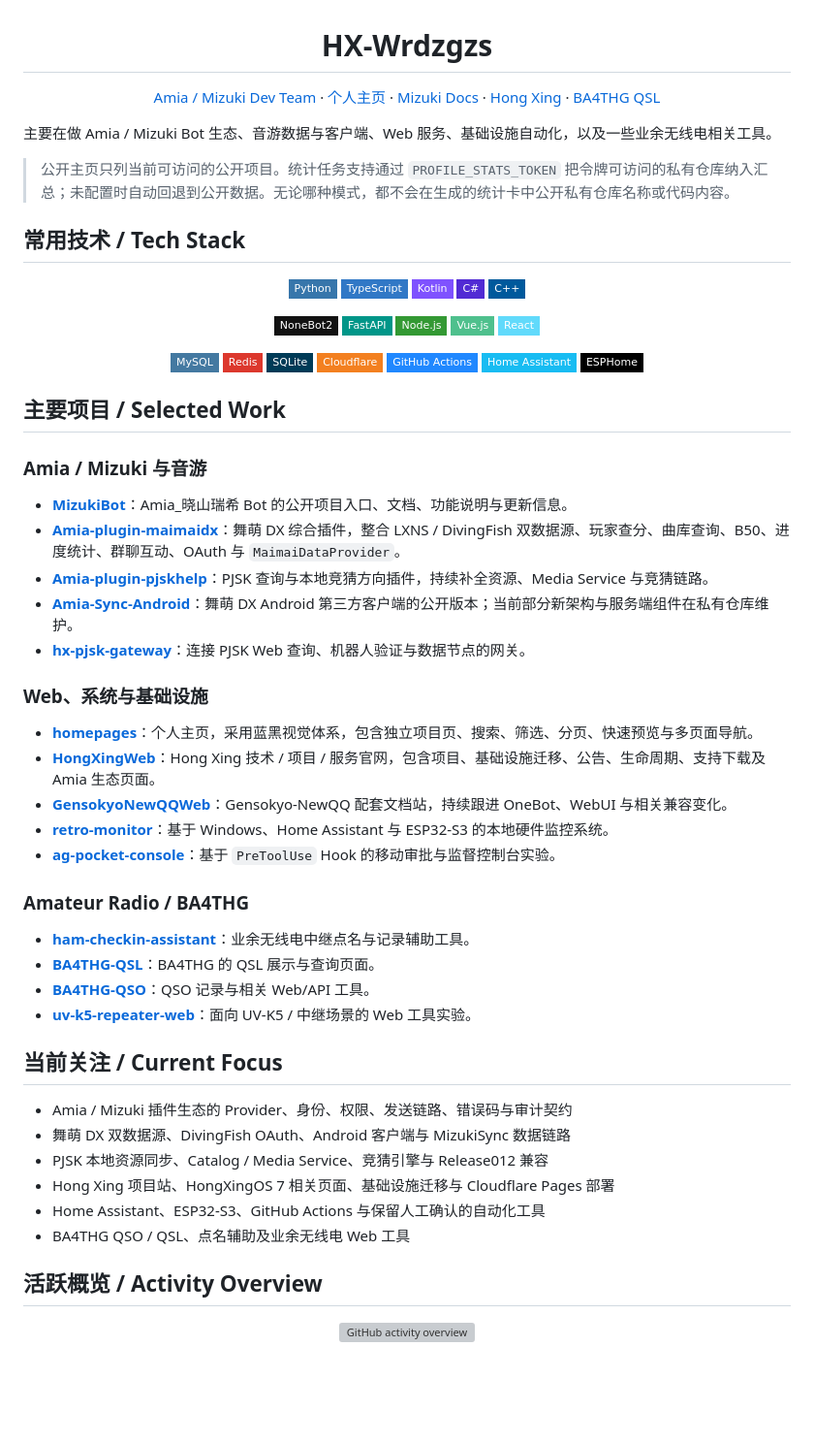
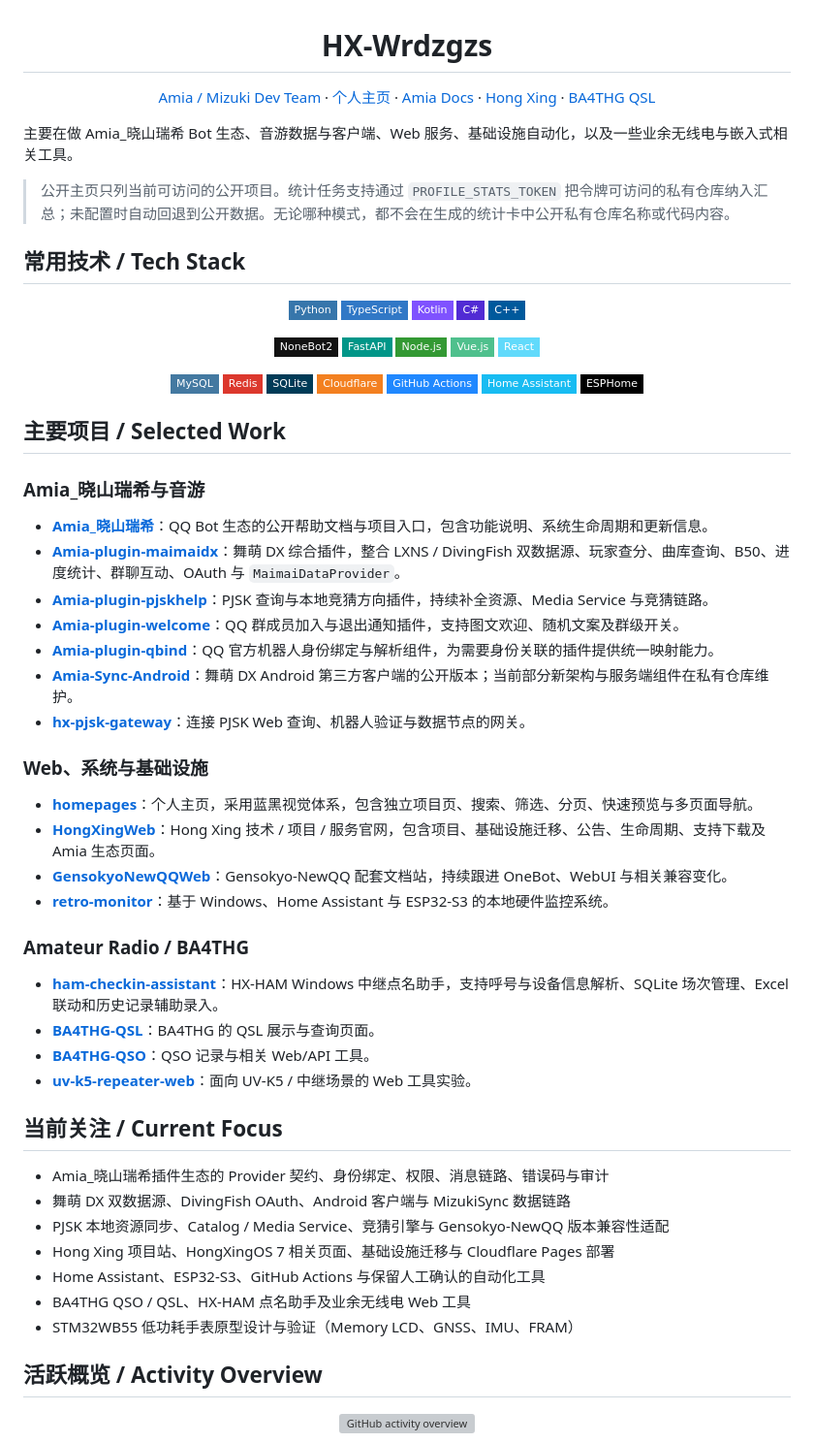
Before and after one commit to HX-Wrdzgzs/HX-Wrdzgzs, a Markdown page: README.md, the part around the change. Shown at 97% size. GitHub-like rendering; badges without logos; blank space fills up the shorter version; grey boxes are pictures that could not be loaded.

Commit message:
docs(profile): refresh Amia branding and featured projects

```diff
--- a/README.md
+++ b/README.md
@@ -5,14 +5,14 @@
 <p>
   <a href="https://github.com/Amia-Mizuki-Dev-Team">Amia / Mizuki Dev Team</a> ·
   <a href="https://github.com/HX-Wrdzgzs/homepages">个人主页</a> ·
-  <a href="https://help.mizuki.top">Mizuki Docs</a> ·
+  <a href="https://help.mizuki.top">Amia Docs</a> ·
   <a href="https://github.com/HX-Wrdzgzs/HongXingWeb">Hong Xing</a> ·
   <a href="https://qsl.mizuki.top">BA4THG QSL</a>
 </p>
 
 </div>
 
-主要在做 Amia / Mizuki Bot 生态、音游数据与客户端、Web 服务、基础设施自动化，以及一些业余无线电相关工具。
+主要在做 Amia_晓山瑞希 Bot 生态、音游数据与客户端、Web 服务、基础设施自动化，以及一些业余无线电与嵌入式相关工具。
 
 > 公开主页只列当前可访问的公开项目。统计任务支持通过 `PROFILE_STATS_TOKEN` 把令牌可访问的私有仓库纳入汇总；未配置时自动回退到公开数据。无论哪种模式，都不会在生成的统计卡中公开私有仓库名称或代码内容。
 
@@ -46,11 +46,13 @@
 
 ## 主要项目 / Selected Work
 
-### Amia / Mizuki 与音游
+### Amia_晓山瑞希与音游
 
-- **[MizukiBot](https://github.com/Amia-Mizuki-Dev-Team/MizukiBot)**：Amia_晓山瑞希 Bot 的公开项目入口、文档、功能说明与更新信息。
+- **[Amia_晓山瑞希](https://help.mizuki.top)**：QQ Bot 生态的公开帮助文档与项目入口，包含功能说明、系统生命周期和更新信息。
 - **[Amia-plugin-maimaidx](https://github.com/Amia-Mizuki-Dev-Team/Amia-plugin-maimaidx)**：舞萌 DX 综合插件，整合 LXNS / DivingFish 双数据源、玩家查分、曲库查询、B50、进度统计、群聊互动、OAuth 与 `MaimaiDataProvider`。
 - **[Amia-plugin-pjskhelp](https://github.com/Amia-Mizuki-Dev-Team/Amia-plugin-pjskhelp)**：PJSK 查询与本地竞猜方向插件，持续补全资源、Media Service 与竞猜链路。
+- **[Amia-plugin-welcome](https://github.com/Amia-Mizuki-Dev-Team/Amia-plugin-welcome)**：QQ 群成员加入与退出通知插件，支持图文欢迎、随机文案及群级开关。
+- **[Amia-plugin-qbind](https://github.com/Amia-Mizuki-Dev-Team/Amia-plugin-qbind)**：QQ 官方机器人身份绑定与解析组件，为需要身份关联的插件提供统一映射能力。
 - **[Amia-Sync-Android](https://github.com/HX-Wrdzgzs/Amia-Sync-Android)**：舞萌 DX Android 第三方客户端的公开版本；当前部分新架构与服务端组件在私有仓库维护。
 - **[hx-pjsk-gateway](https://github.com/HX-Wrdzgzs/hx-pjsk-gateway)**：连接 PJSK Web 查询、机器人验证与数据节点的网关。
 
@@ -60,23 +62,23 @@
 - **[HongXingWeb](https://github.com/HX-Wrdzgzs/HongXingWeb)**：Hong Xing 技术 / 项目 / 服务官网，包含项目、基础设施迁移、公告、生命周期、支持下载及 Amia 生态页面。
 - **[GensokyoNewQQWeb](https://github.com/HX-Wrdzgzs/GensokyoNewQQWeb)**：Gensokyo-NewQQ 配套文档站，持续跟进 OneBot、WebUI 与相关兼容变化。
 - **[retro-monitor](https://github.com/HX-Wrdzgzs/retro-monitor)**：基于 Windows、Home Assistant 与 ESP32-S3 的本地硬件监控系统。
-- **[ag-pocket-console](https://github.com/HX-Wrdzgzs/ag-pocket-console)**：基于 `PreToolUse` Hook 的移动审批与监督控制台实验。
 
 ### Amateur Radio / BA4THG
 
-- **[ham-checkin-assistant](https://github.com/HX-Wrdzgzs/ham-checkin-assistant)**：业余无线电中继点名与记录辅助工具。
+- **[ham-checkin-assistant](https://github.com/HX-Wrdzgzs/ham-checkin-assistant)**：HX-HAM Windows 中继点名助手，支持呼号与设备信息解析、SQLite 场次管理、Excel 联动和历史记录辅助录入。
 - **[BA4THG-QSL](https://github.com/HX-Wrdzgzs/BA4THG-QSL)**：BA4THG 的 QSL 展示与查询页面。
 - **[BA4THG-QSO](https://github.com/HX-Wrdzgzs/BA4THG-QSO)**：QSO 记录与相关 Web/API 工具。
 - **[uv-k5-repeater-web](https://github.com/HX-Wrdzgzs/uv-k5-repeater-web)**：面向 UV-K5 / 中继场景的 Web 工具实验。
 
 ## 当前关注 / Current Focus
 
-- Amia / Mizuki 插件生态的 Provider、身份、权限、发送链路、错误码与审计契约
+- Amia_晓山瑞希插件生态的 Provider 契约、身份绑定、权限、消息链路、错误码与审计
 - 舞萌 DX 双数据源、DivingFish OAuth、Android 客户端与 MizukiSync 数据链路
-- PJSK 本地资源同步、Catalog / Media Service、竞猜引擎与 Release012 兼容
+- PJSK 本地资源同步、Catalog / Media Service、竞猜引擎与 Gensokyo-NewQQ 版本兼容性适配
 - Hong Xing 项目站、HongXingOS 7 相关页面、基础设施迁移与 Cloudflare Pages 部署
 - Home Assistant、ESP32-S3、GitHub Actions 与保留人工确认的自动化工具
-- BA4THG QSO / QSL、点名辅助及业余无线电 Web 工具
+- BA4THG QSO / QSL、HX-HAM 点名助手及业余无线电 Web 工具
+- STM32WB55 低功耗手表原型设计与验证（Memory LCD、GNSS、IMU、FRAM）
 
 ## 活跃概览 / Activity Overview
 
```
